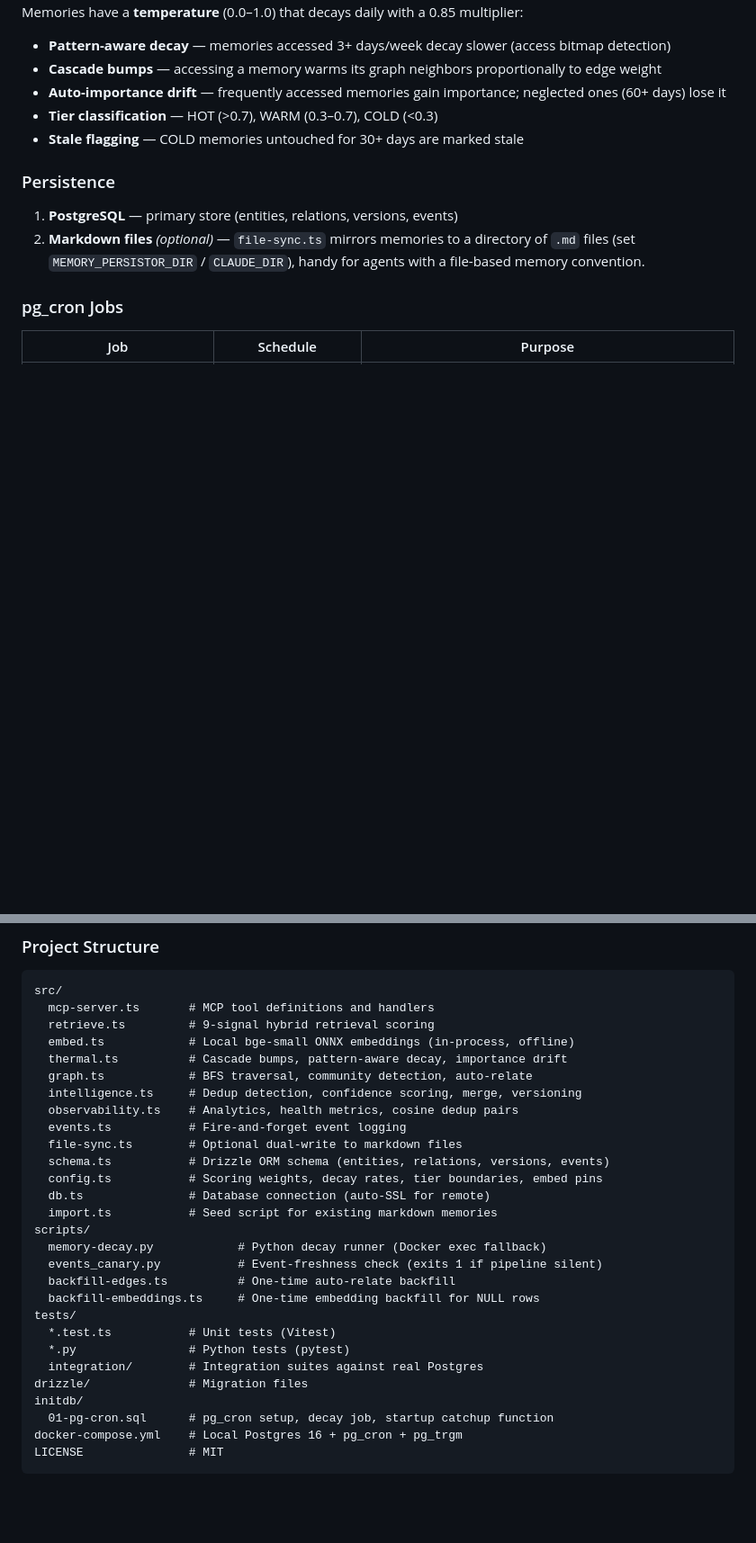
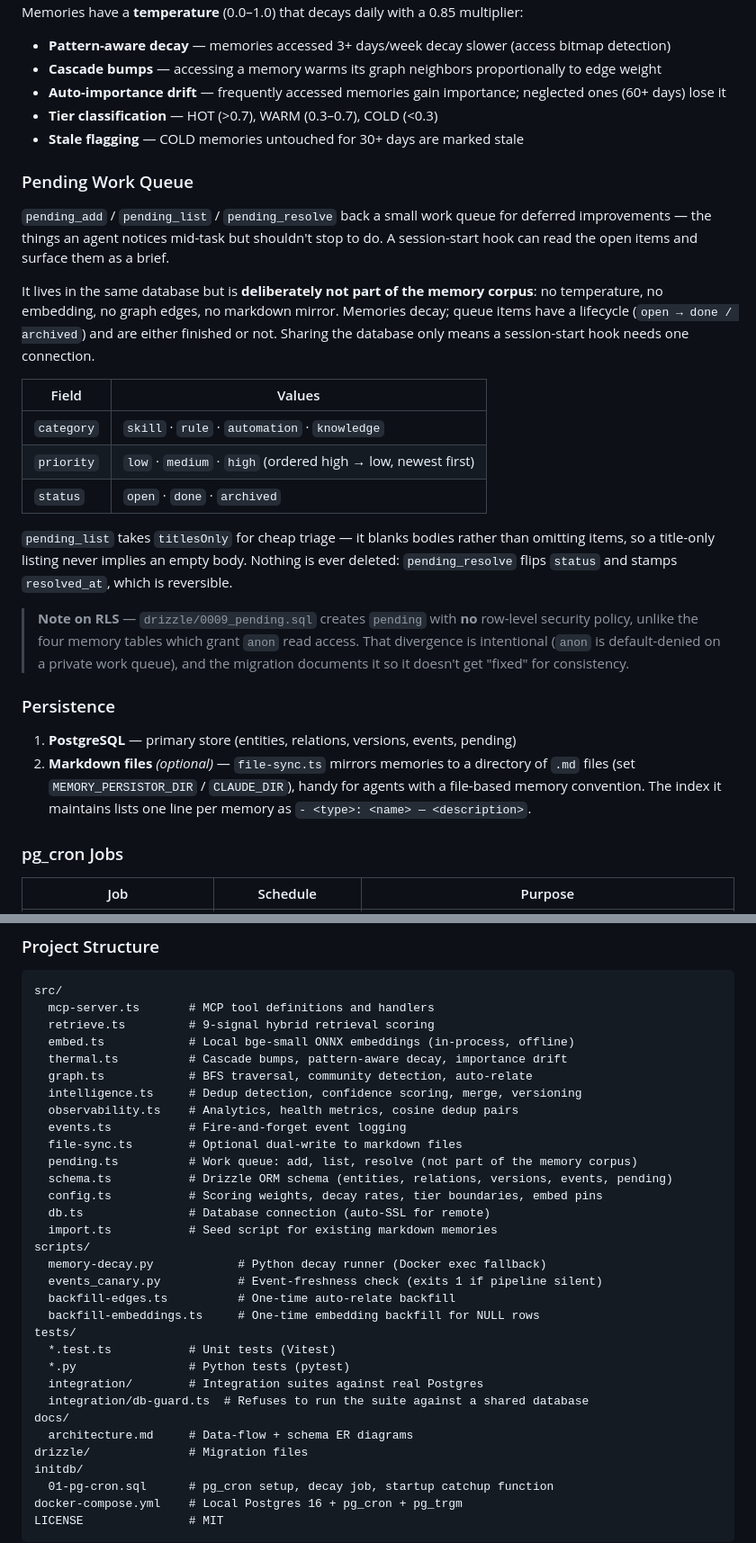
Before and after one commit to effecet/memory-persistor, a Markdown page: README.md, 2 parts joined by grey strips. Shown at 90% size. GitHub-like rendering; blank space fills up the shorter version.

```diff
--- a/README.md
+++ b/README.md
@@ -160,10 +175,37 @@ Memories have a **temperature** (0.0–1.0) that decays daily with a 0.85 multip
 - **Tier classification** — HOT (>0.7), WARM (0.3–0.7), COLD (<0.3)
 - **Stale flagging** — COLD memories untouched for 30+ days are marked stale
 
+### Pending Work Queue
+
+`pending_add` / `pending_list` / `pending_resolve` back a small work queue for
+deferred improvements — the things an agent notices mid-task but shouldn't stop to
+do. A session-start hook can read the open items and surface them as a brief.
+
+It lives in the same database but is **deliberately not part of the memory corpus**:
+no temperature, no embedding, no graph edges, no markdown mirror. Memories decay;
+queue items have a lifecycle (`open → done / archived`) and are either finished or
+not. Sharing the database only means a session-start hook needs one connection.
+
+| Field | Values |
+|-------|--------|
+| `category` | `skill` · `rule` · `automation` · `knowledge` |
+| `priority` | `low` · `medium` · `high` (ordered high → low, newest first) |
+| `status` | `open` · `done` · `archived` |
+
+`pending_list` takes `titlesOnly` for cheap triage — it blanks bodies rather than
+omitting items, so a title-only listing never implies an empty body. Nothing is
+ever deleted: `pending_resolve` flips `status` and stamps `resolved_at`, which is
+reversible.
+
+> **Note on RLS** — `drizzle/0009_pending.sql` creates `pending` with **no** row-level
+> security policy, unlike the four memory tables which grant `anon` read access.
+> That divergence is intentional (`anon` is default-denied on a private work queue),
+> and the migration documents it so it doesn't get "fixed" for consistency.
+
 ### Persistence
 
-1. **PostgreSQL** — primary store (entities, relations, versions, events)
-2. **Markdown files** *(optional)* — `file-sync.ts` mirrors memories to a directory of `.md` files (set `MEMORY_PERSISTOR_DIR` / `CLAUDE_DIR`), handy for agents with a file-based memory convention.
+1. **PostgreSQL** — primary store (entities, relations, versions, events, pending)
+2. **Markdown files** *(optional)* — `file-sync.ts` mirrors memories to a directory of `.md` files (set `MEMORY_PERSISTOR_DIR` / `CLAUDE_DIR`), handy for agents with a file-based memory convention. The index it maintains lists one line per memory as `- <type>: <name> — <description>`.
 
 ### pg_cron Jobs
 
@@ -204,7 +246,8 @@ src/
   observability.ts    # Analytics, health metrics, cosine dedup pairs
   events.ts           # Fire-and-forget event logging
   file-sync.ts        # Optional dual-write to markdown files
-  schema.ts           # Drizzle ORM schema (entities, relations, versions, events)
+  pending.ts          # Work queue: add, list, resolve (not part of the memory corpus)
+  schema.ts           # Drizzle ORM schema (entities, relations, versions, events, pending)
   config.ts           # Scoring weights, decay rates, tier boundaries, embed pins
   db.ts               # Database connection (auto-SSL for remote)
   import.ts           # Seed script for existing markdown memories
@@ -217,6 +260,9 @@ tests/
   *.test.ts           # Unit tests (Vitest)
   *.py                # Python tests (pytest)
   integration/        # Integration suites against real Postgres
+  integration/db-guard.ts  # Refuses to run the suite against a shared database
+docs/
+  architecture.md     # Data-flow + schema ER diagrams
 drizzle/              # Migration files
 initdb/
   01-pg-cron.sql      # pg_cron setup, decay job, startup catchup function
```
Also changed, not shown: other parts of README.md (+15 -0 lines), docs/architecture.md (added, +151 -0 lines).
